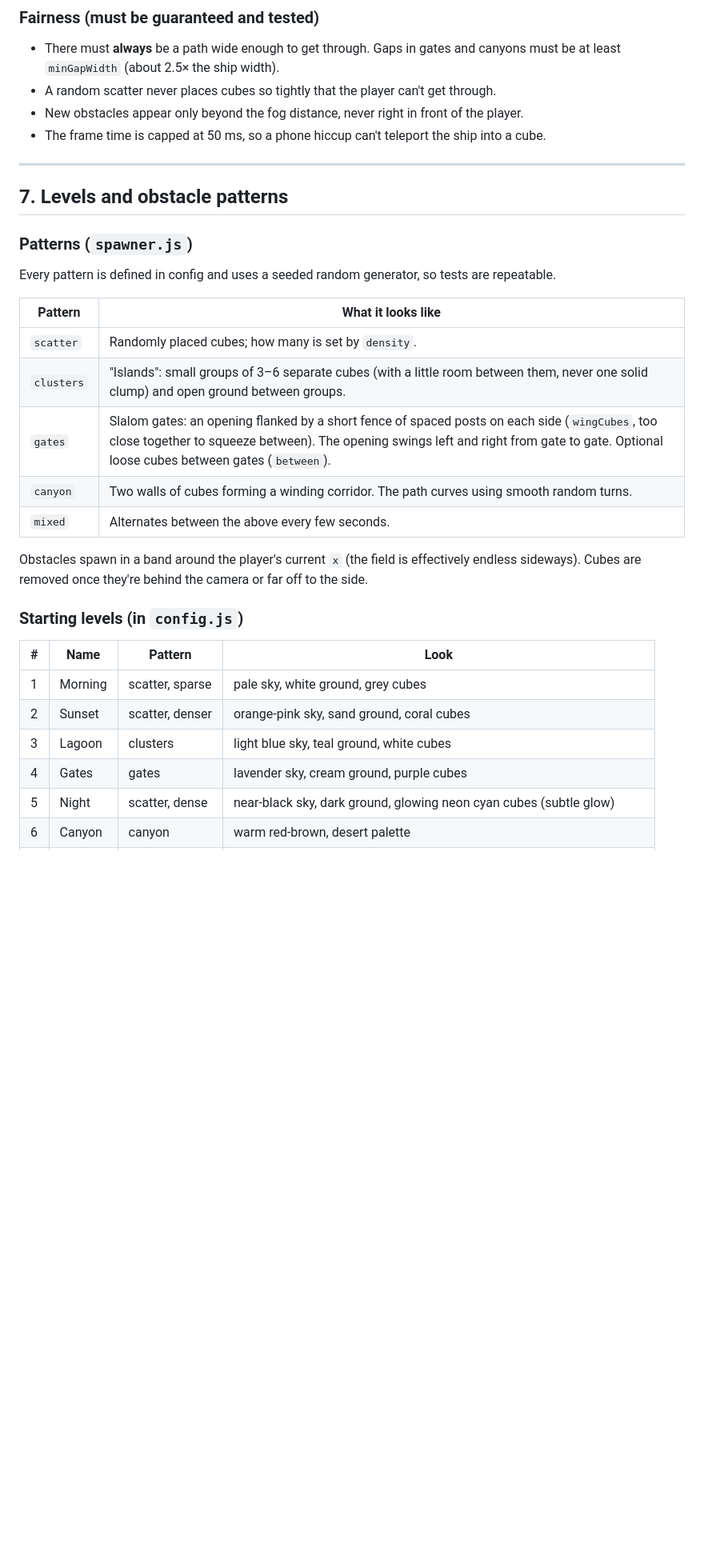
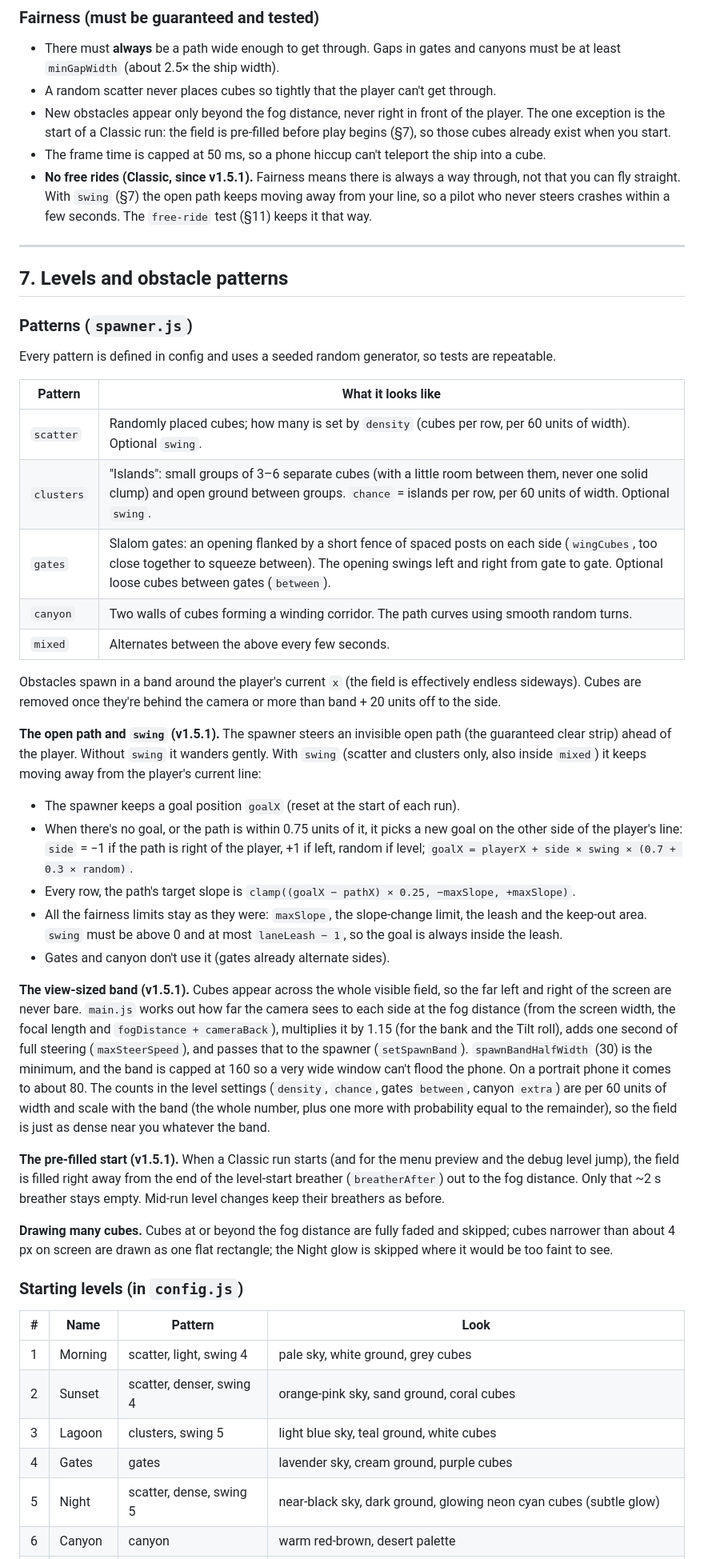
Before and after one commit to jspenc111-stack/swerve, a Markdown page: SPEC.md, the part around one of its changes. Shown at 80% size. GitHub-like rendering; blank space fills up the shorter version.

Commit message:
v1.5.1 step 4: docs — SPEC.md (swing, view-sized band, pre-filled start, no-free-rides rule and test, idea for later), README line about the harder Classic start
Co-Authored-By: Claude Opus 5.5 <noreply@anthropic.com>
Claude-Session: https://claude.ai/code/session_01MurTFAKUXZ1ZTZw2MR5rEi

```diff
--- a/SPEC.md
+++ b/SPEC.md
@@ -266,8 +266,9 @@ All numbers below are **starting values in `config.js`**, not fixed rules.
 ### Fairness (must be guaranteed and tested)
 - There must **always** be a path wide enough to get through. Gaps in gates and canyons must be at least `minGapWidth` (about 2.5× the ship width).
 - A random scatter never places cubes so tightly that the player can't get through.
-- New obstacles appear only beyond the fog distance, never right in front of the player.
+- New obstacles appear only beyond the fog distance, never right in front of the player. The one exception is the start of a Classic run: the field is pre-filled before play begins (§7), so those cubes already exist when you start.
 - The frame time is capped at 50 ms, so a phone hiccup can't teleport the ship into a cube.
+- **No free rides (Classic, since v1.5.1).** Fairness means there is always a way through, not that you can fly straight. With `swing` (§7) the open path keeps moving away from your line, so a pilot who never steers crashes within a few seconds. The `free-ride` test (§11) keeps it that way.
 
 ---
 
@@ -278,23 +279,36 @@ Every pattern is defined in config and uses a seeded random generator, so tests
 
 | Pattern | What it looks like |
 |---|---|
-| `scatter` | Randomly placed cubes; how many is set by `density`. |
-| `clusters` | "Islands": small groups of 3–6 separate cubes (with a little room between them, never one solid clump) and open ground between groups. |
+| `scatter` | Randomly placed cubes; how many is set by `density` (cubes per row, per 60 units of width). Optional `swing`. |
+| `clusters` | "Islands": small groups of 3–6 separate cubes (with a little room between them, never one solid clump) and open ground between groups. `chance` = islands per row, per 60 units of width. Optional `swing`. |
 | `gates` | Slalom gates: an opening flanked by a short fence of spaced posts on each side (`wingCubes`, too close together to squeeze between). The opening swings left and right from gate to gate. Optional loose cubes between gates (`between`). |
 | `canyon` | Two walls of cubes forming a winding corridor. The path curves using smooth random turns. |
 | `mixed` | Alternates between the above every few seconds. |
 
-Obstacles spawn in a band around the player's current `x` (the field is effectively endless sideways). Cubes are removed once they're behind the camera or far off to the side.
+Obstacles spawn in a band around the player's current `x` (the field is effectively endless sideways). Cubes are removed once they're behind the camera or more than band + 20 units off to the side.
+
+**The open path and `swing` (v1.5.1).** The spawner steers an invisible open path (the guaranteed clear strip) ahead of the player. Without `swing` it wanders gently. With `swing` (scatter and clusters only, also inside `mixed`) it keeps moving away from the player's current line:
+- The spawner keeps a goal position `goalX` (reset at the start of each run).
+- When there's no goal, or the path is within 0.75 units of it, it picks a new goal on the other side of the player's line: `side` = −1 if the path is right of the player, +1 if left, random if level; `goalX = playerX + side × swing × (0.7 + 0.3 × random)`.
+- Every row, the path's target slope is `clamp((goalX − pathX) × 0.25, −maxSlope, +maxSlope)`.
+- All the fairness limits stay as they were: `maxSlope`, the slope-change limit, the leash and the keep-out area. `swing` must be above 0 and at most `laneLeash − 1`, so the goal is always inside the leash.
+- Gates and canyon don't use it (gates already alternate sides).
+
+**The view-sized band (v1.5.1).** Cubes appear across the whole visible field, so the far left and right of the screen are never bare. `main.js` works out how far the camera sees to each side at the fog distance (from the screen width, the focal length and `fogDistance + cameraBack`), multiplies it by 1.15 (for the bank and the Tilt roll), adds one second of full steering (`maxSteerSpeed`), and passes that to the spawner (`setSpawnBand`). `spawnBandHalfWidth` (30) is the minimum, and the band is capped at 160 so a very wide window can't flood the phone. On a portrait phone it comes to about 80. The counts in the level settings (`density`, `chance`, gates `between`, canyon `extra`) are per 60 units of width and scale with the band (the whole number, plus one more with probability equal to the remainder), so the field is just as dense near you whatever the band.
+
+**The pre-filled start (v1.5.1).** When a Classic run starts (and for the menu preview and the debug level jump), the field is filled right away from the end of the level-start breather (`breatherAfter`) out to the fog distance. Only that ~2 s breather stays empty. Mid-run level changes keep their breathers as before.
+
+**Drawing many cubes.** Cubes at or beyond the fog distance are fully faded and skipped; cubes narrower than about 4 px on screen are drawn as one flat rectangle; the Night glow is skipped where it would be too faint to see.
 
 ### Starting levels (in `config.js`)
 
 | # | Name | Pattern | Look |
 |---|---|---|---|
-| 1 | Morning | scatter, sparse | pale sky, white ground, grey cubes |
-| 2 | Sunset | scatter, denser | orange-pink sky, sand ground, coral cubes |
-| 3 | Lagoon | clusters | light blue sky, teal ground, white cubes |
+| 1 | Morning | scatter, light, swing 4 | pale sky, white ground, grey cubes |
+| 2 | Sunset | scatter, denser, swing 4 | orange-pink sky, sand ground, coral cubes |
+| 3 | Lagoon | clusters, swing 5 | light blue sky, teal ground, white cubes |
 | 4 | Gates | gates | lavender sky, cream ground, purple cubes |
-| 5 | Night | scatter, dense | near-black sky, dark ground, glowing neon cyan cubes (subtle glow) |
+| 5 | Night | scatter, dense, swing 5 | near-black sky, dark ground, glowing neon cyan cubes (subtle glow) |
 | 6 | Canyon | canyon | warm red-brown, desert palette |
 | 7 | Tilt | mixed | the whole view slowly rolls ±10° back and forth (steering is not reversed) |
 | 8 | Storm | mixed, fast | grey-green, with occasional brief "lightning" flashes |
```
Also changed, not shown: other parts of SPEC.md (+7 -3 lines), README.md (+1 -0 lines).
